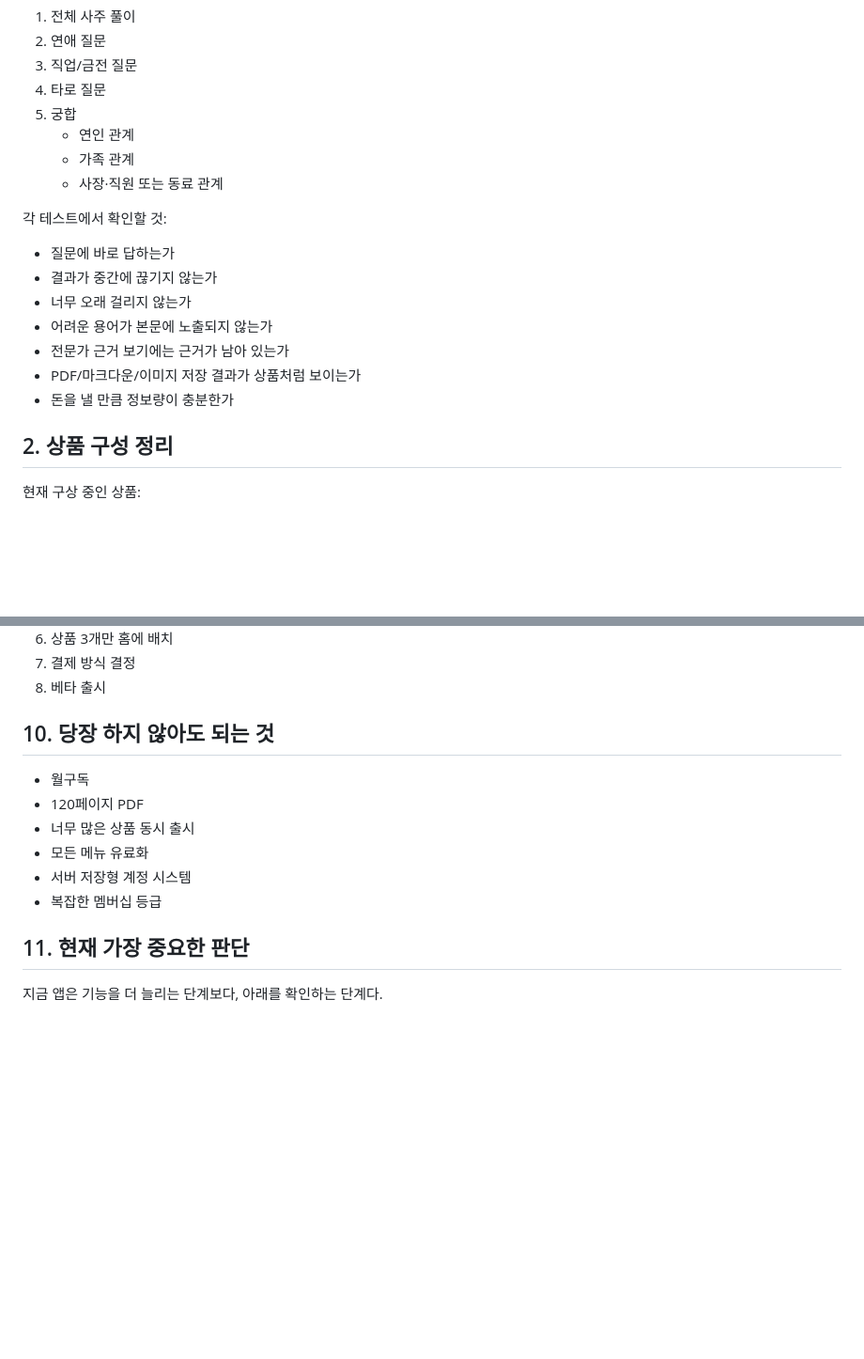
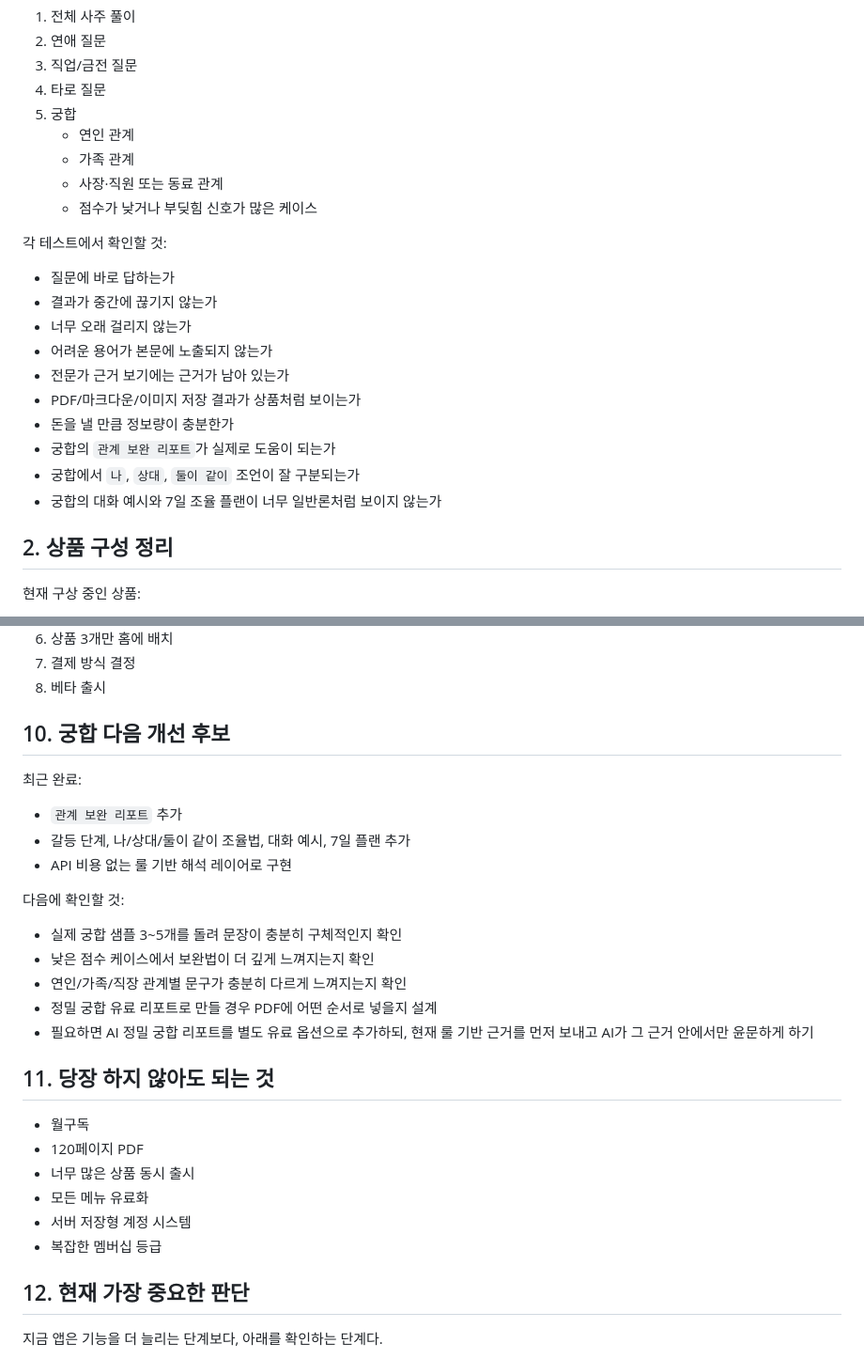
Before and after one commit to miziixx/jigoom, a Markdown page: saju-tarot-chatbot/docs/next_steps.md, 2 parts joined by grey strips. Shown at 94% size. Drawn GitHub-style; blank space fills up the shorter version.

```diff
--- a/saju-tarot-chatbot/docs/next_steps.md
+++ b/saju-tarot-chatbot/docs/next_steps.md
@@ -16,6 +16,7 @@
    - 연인 관계
    - 가족 관계
    - 사장·직원 또는 동료 관계
+   - 점수가 낮거나 부딪힘 신호가 많은 케이스
 
 각 테스트에서 확인할 것:
 
@@ -26,6 +27,9 @@
 - 전문가 근거 보기에는 근거가 남아 있는가
 - PDF/마크다운/이미지 저장 결과가 상품처럼 보이는가
 - 돈을 낼 만큼 정보량이 충분한가
+- 궁합의 `관계 보완 리포트`가 실제로 도움이 되는가
+- 궁합에서 `나`, `상대`, `둘이 같이` 조언이 잘 구분되는가
+- 궁합의 대화 예시와 7일 조율 플랜이 너무 일반론처럼 보이지 않는가
 
 ## 2. 상품 구성 정리
 
@@ -225,7 +229,23 @@
 7. 결제 방식 결정
 8. 베타 출시
 
-## 10. 당장 하지 않아도 되는 것
+## 10. 궁합 다음 개선 후보
+
+최근 완료:
+
+- `관계 보완 리포트` 추가
+- 갈등 단계, 나/상대/둘이 같이 조율법, 대화 예시, 7일 플랜 추가
+- API 비용 없는 룰 기반 해석 레이어로 구현
+
+다음에 확인할 것:
+
+- 실제 궁합 샘플 3~5개를 돌려 문장이 충분히 구체적인지 확인
+- 낮은 점수 케이스에서 보완법이 더 깊게 느껴지는지 확인
+- 연인/가족/직장 관계별 문구가 충분히 다르게 느껴지는지 확인
+- 정밀 궁합 유료 리포트로 만들 경우 PDF에 어떤 순서로 넣을지 설계
+- 필요하면 AI 정밀 궁합 리포트를 별도 유료 옵션으로 추가하되, 현재 룰 기반 근거를 먼저 보내고 AI가 그 근거 안에서만 윤문하게 하기
+
+## 11. 당장 하지 않아도 되는 것
 
 - 월구독
 - 120페이지 PDF
@@ -234,7 +254,7 @@
 - 서버 저장형 계정 시스템
 - 복잡한 멤버십 등급
 
-## 11. 현재 가장 중요한 판단
+## 12. 현재 가장 중요한 판단
 
 지금 앱은 기능을 더 늘리는 단계보다, 아래를 확인하는 단계다.
 
```
Also changed, not shown: saju-tarot-chatbot/CLAUDE.md (+17 -1 lines), saju-tarot-chatbot/docs/record.md (+18 -0 lines).
